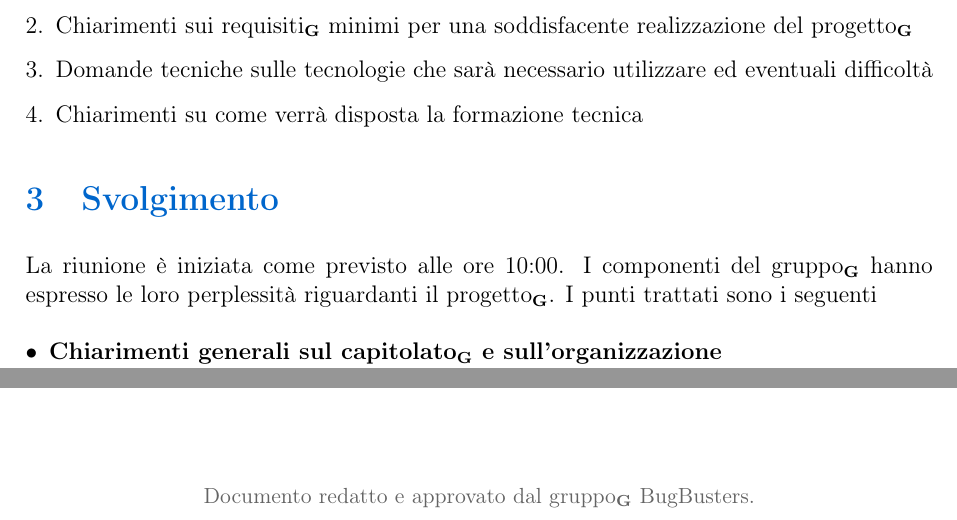
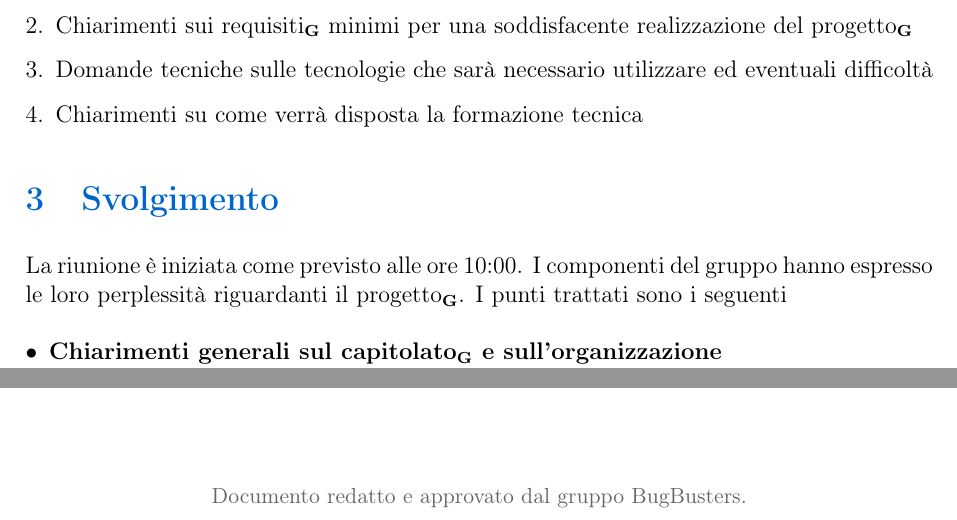
Before and after one commit to BugBustersUnipd/DocumentazioneSWE, a LaTeX document (CANDIDATURA/VERBALI/Esterni/VE_24-10-25 [Eggon]/VE_24-10-25[Eggon].tex): two parts of pages 3 and 5 of 5, joined at a grey line, cut so that both start at the same text. Compiled offline with pdfLaTeX.

Commit message:
Messe le G vicino alle parole presenti nel Glossario, cambiato versionamento
Messe le G vicino alle parole presenti nel Glossario, cambiato versionamento

```diff
--- a/CANDIDATURA/VERBALI/Esterni/VE_24-10-25 [Eggon]/VE_24-10-25[Eggon].tex
+++ b/CANDIDATURA/VERBALI/Esterni/VE_24-10-25 [Eggon]/VE_24-10-25[Eggon].tex
@@ -127,7 +127,7 @@ Verbale della prima riunione avvenuta con l'azienda Eggon in via telematica per
 \end{enumerate}
 
 \section{Svolgimento}
-    La riunione è iniziata come previsto alle ore 10:00. I componenti del gruppo\textbf{\textsubscript{G}} hanno espresso le loro perplessità riguardanti il progetto\textbf{\textsubscript{G}}. I punti trattati sono i seguenti
+    La riunione è iniziata come previsto alle ore 10:00. I componenti del gruppo hanno espresso le loro perplessità riguardanti il progetto\textbf{\textsubscript{G}}. I punti trattati sono i seguenti
     \begin{itemize}
     \item \textbf{Chiarimenti generali sul capitolato\textbf{\textsubscript{G}} e sull'organizzazione}\\
     \noindent
@@ -177,7 +177,7 @@ La riunione si è conclusa alle 10:35.
 
 \vfill
 \begin{center}
-    {\small\color{darkgray} Documento redatto e approvato dal gruppo\textbf{\textsubscript{G}} BugBusters.}
+    {\small\color{darkgray} Documento redatto e approvato dal gruppo BugBusters.}
 \end{center}
 
 \end{document}
```
Also changed, not shown: CANDIDATURA/VERBALI/Esterni/VE_24-10-25 [Eggon]/VE_24-10-25[Eggon].pdf, CANDIDATURA/VERBALI/Esterni/VE_24-10-25 [Eggon]/VE_24-10-25[Eggon].tex (2 more changed lines).
